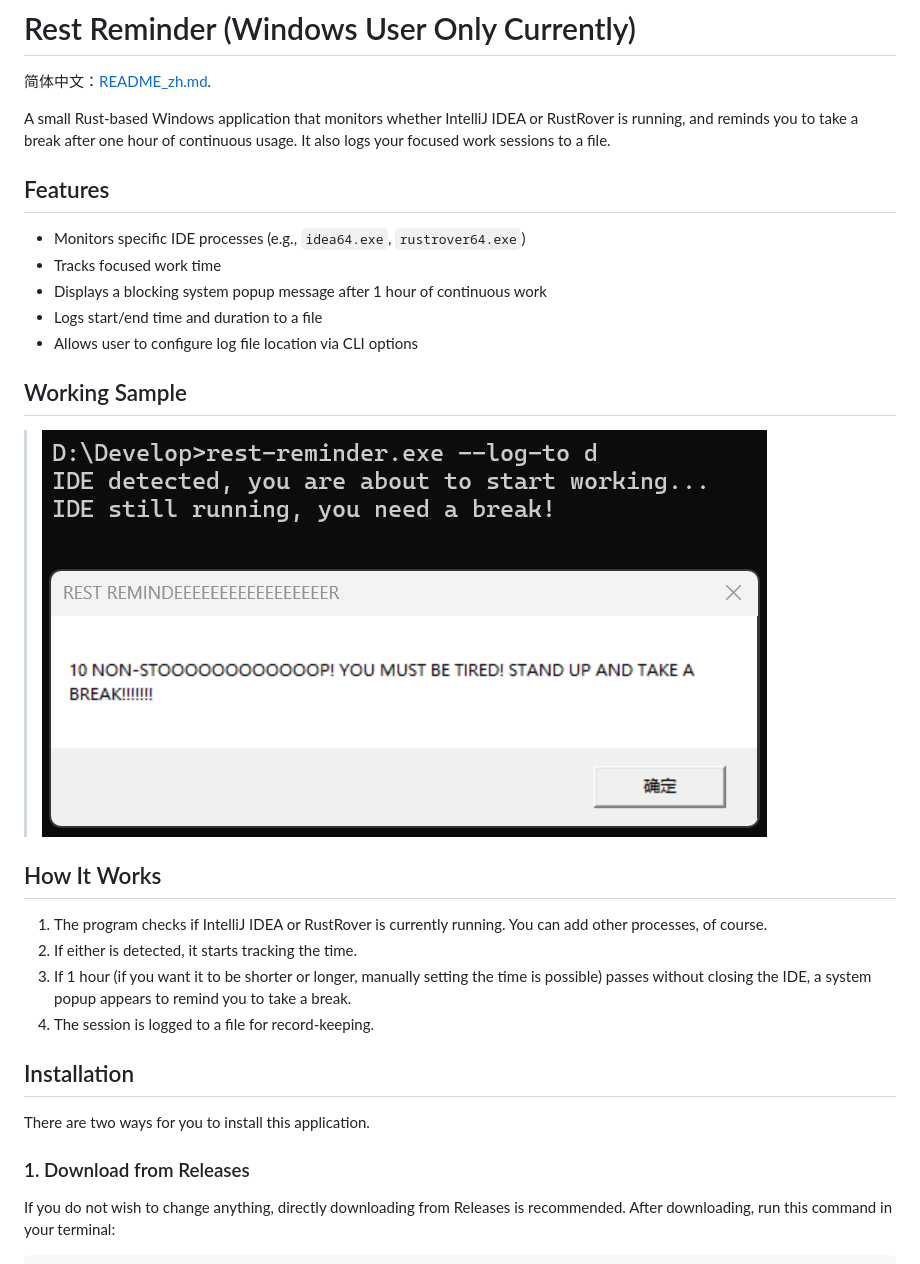
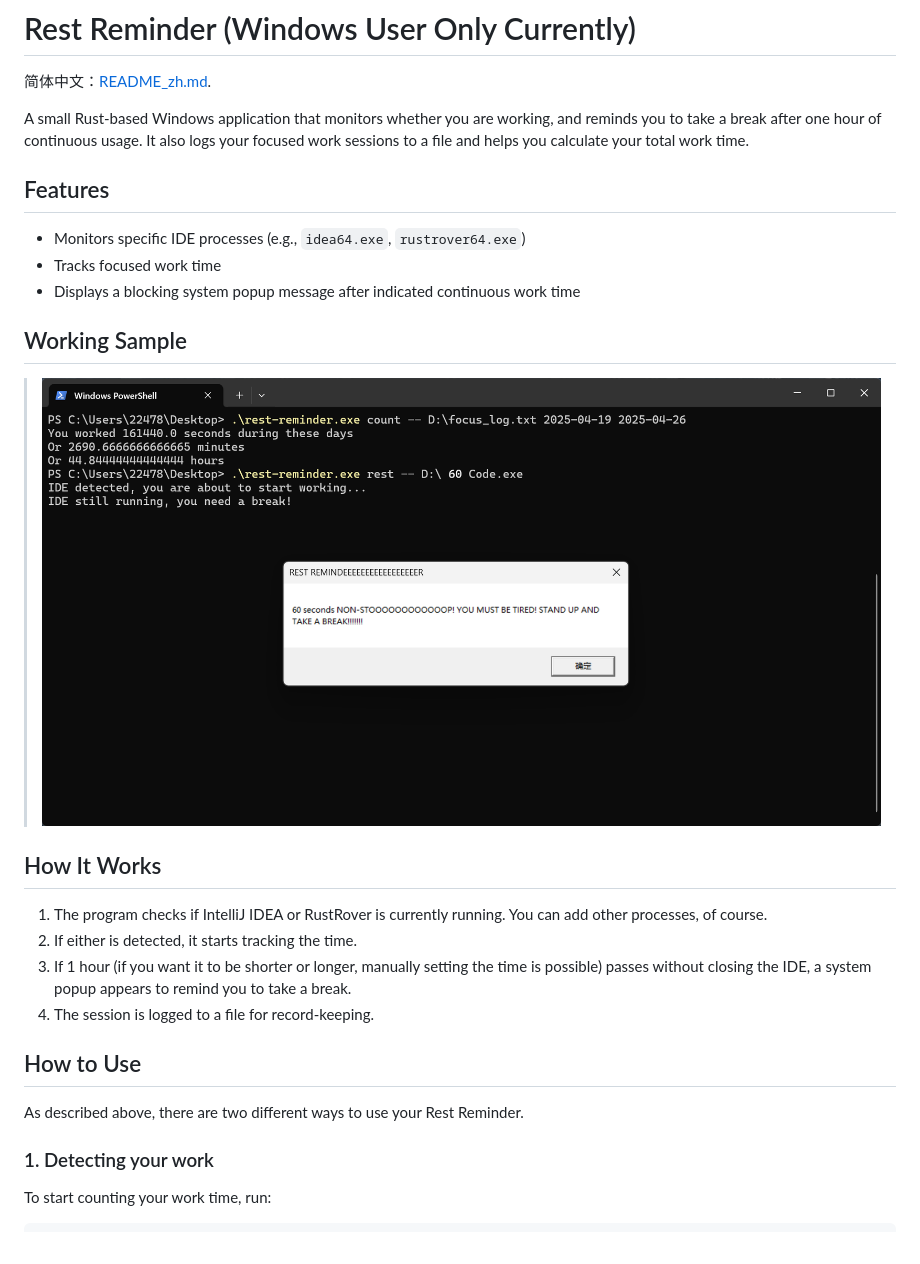
Before and after one commit to Emil-Stampfly-He/rest-reminder, a Markdown page: README.md, the part around one of its changes. Drawn GitHub-style; pictures changed too: Screenshot.png.

````diff
--- a/README.md
+++ b/README.md
@@ -1,15 +1,13 @@
 # Rest Reminder (Windows User Only Currently)
 简体中文：[README_zh.md](./README-zh_CN.md).
 
-A small Rust-based Windows application that monitors whether IntelliJ IDEA or RustRover is running, and reminds you to take a break after one hour of continuous usage. It also logs your focused work sessions to a file.
+A small Rust-based Windows application that monitors whether you are working, and reminds you to take a break after one hour of continuous usage. It also logs your focused work sessions to a file and helps you calculate your total work time.
 
 ## Features
 
 - Monitors specific IDE processes (e.g., `idea64.exe`, `rustrover64.exe`)
 - Tracks focused work time
-- Displays a blocking system popup message after 1 hour of continuous work
-- Logs start/end time and duration to a file
-- Allows user to configure log file location via CLI options
+- Displays a blocking system popup message after indicated continuous work time
 
 ## Working Sample
 
@@ -22,11 +20,10 @@ A small Rust-based Windows application that monitors whether IntelliJ IDEA or Ru
 3. If 1 hour (if you want it to be shorter or longer, manually setting the time is possible) passes without closing the IDE, a system popup appears to remind you to take a break.
 4. The session is logged to a file for record-keeping.
 
-## Installation
+## How to Use
+As described above, there are two different ways to use your Rest Reminder.
 
-There are two ways for you to install this application.
+### 1. Detecting your work
 
-### 1. Download from Releases
-If you do not wish to change anything, directly downloading from Releases is recommended. After downloading, run this command
-in your terminal:
+To start counting your work time, run:
 ```aiignore
````
Also changed, not shown: other parts of README.md (+48 -13 lines), 3 other files.
